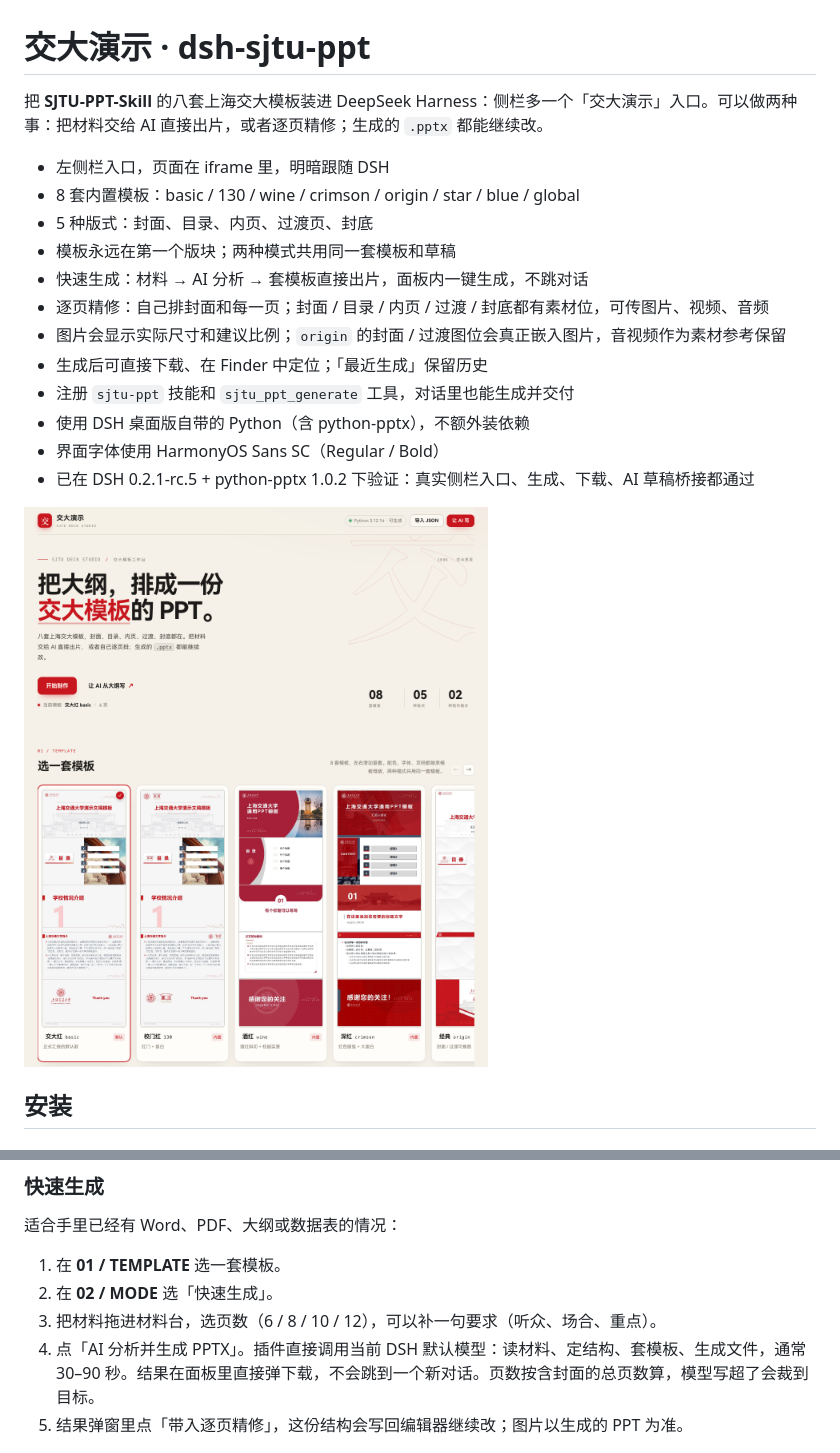
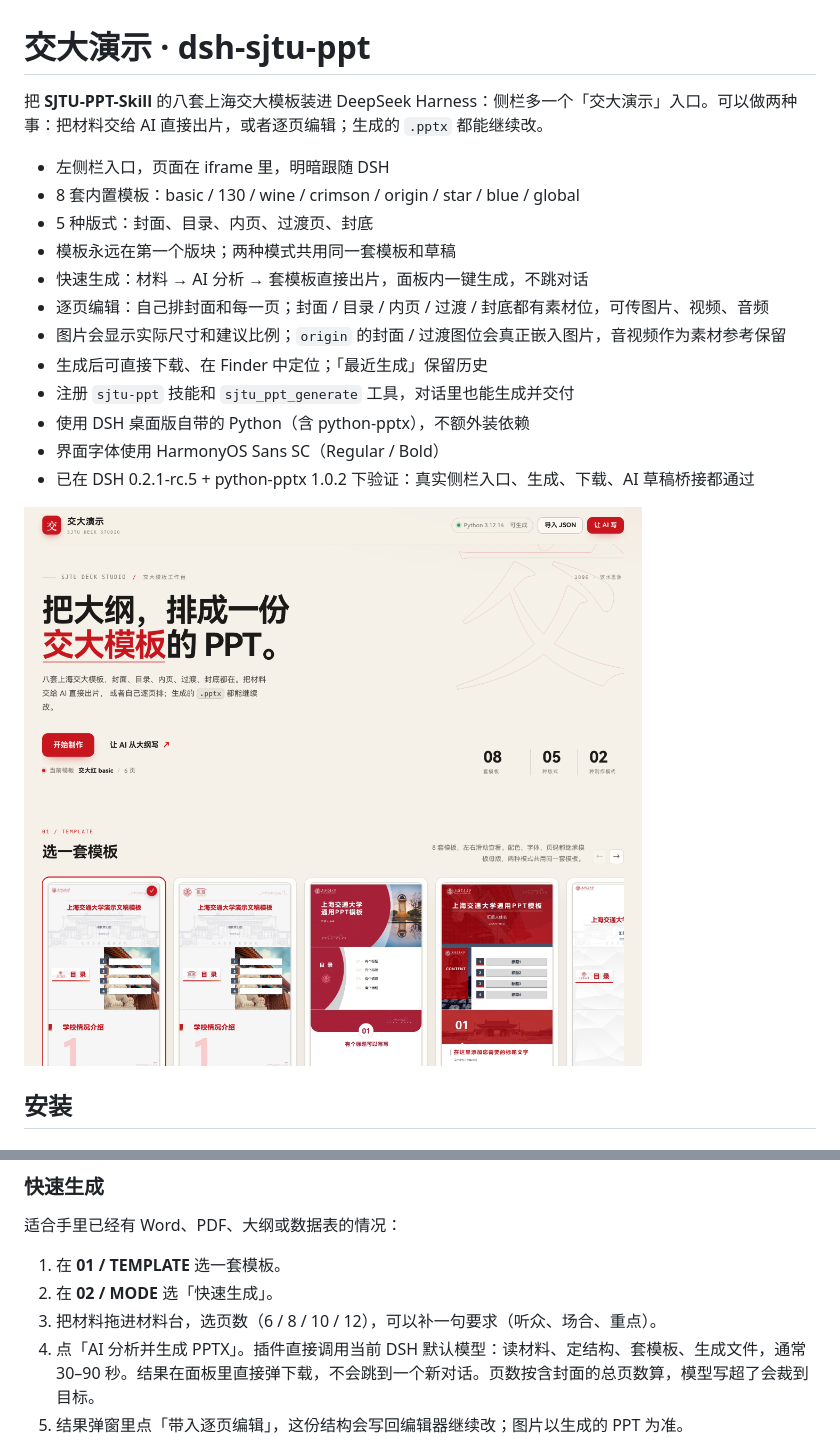
Before and after one commit to yourworld2/dsh-sjtu-ppt, a Markdown page: README.md, 2 parts joined by grey strips. Drawn GitHub-style; pictures changed too: docs/panel.png.

```diff
--- a/README.md
+++ b/README.md
@@ -1,13 +1,13 @@
 # 交大演示 · dsh-sjtu-ppt
 
-把 **SJTU-PPT-Skill** 的八套上海交大模板装进 DeepSeek Harness：侧栏多一个「交大演示」入口。可以做两种事：把材料交给 AI 直接出片，或者逐页精修；生成的 `.pptx` 都能继续改。
+把 **SJTU-PPT-Skill** 的八套上海交大模板装进 DeepSeek Harness：侧栏多一个「交大演示」入口。可以做两种事：把材料交给 AI 直接出片，或者逐页编辑；生成的 `.pptx` 都能继续改。
 
 - 左侧栏入口，页面在 iframe 里，明暗跟随 DSH
 - 8 套内置模板：basic / 130 / wine / crimson / origin / star / blue / global
 - 5 种版式：封面、目录、内页、过渡页、封底
 - 模板永远在第一个版块；两种模式共用同一套模板和草稿
 - 快速生成：材料 → AI 分析 → 套模板直接出片，面板内一键生成，不跳对话
-- 逐页精修：自己排封面和每一页；封面 / 目录 / 内页 / 过渡 / 封底都有素材位，可传图片、视频、音频
+- 逐页编辑：自己排封面和每一页；封面 / 目录 / 内页 / 过渡 / 封底都有素材位，可传图片、视频、音频
 - 图片会显示实际尺寸和建议比例；`origin` 的封面 / 过渡图位会真正嵌入图片，音视频作为素材参考保留
 - 生成后可直接下载、在 Finder 中定位；「最近生成」保留历史
 - 注册 `sjtu-ppt` 技能和 `sjtu_ppt_generate` 工具，对话里也能生成并交付
@@ -76,7 +76,7 @@ node "/Applications/DeepSeek Harness.app/Contents/Resources/runtime/primary-runt
 2. 在 **02 / MODE** 选「快速生成」。
 3. 把材料拖进材料台，选页数（6 / 8 / 10 / 12），可以补一句要求（听众、场合、重点）。
 4. 点「AI 分析并生成 PPTX」。插件直接调用当前 DSH 默认模型：读材料、定结构、套模板、生成文件，通常 30–90 秒。结果在面板里直接弹下载，不会跳到一个新对话。页数按含封面的总页数算，模型写超了会裁到目标。
-5. 结果弹窗里点「带入逐页精修」，这份结构会写回编辑器继续改；图片以生成的 PPT 为准。
+5. 结果弹窗里点「带入逐页编辑」，这份结构会写回编辑器继续改；图片以生成的 PPT 为准。
 
 ![快速生成](docs/quick.png)
 
```
Also changed, not shown: other parts of README.md (+2 -2 lines), docs/assets.png, docs/modes.png, docs/quick.png, 4 other files.
